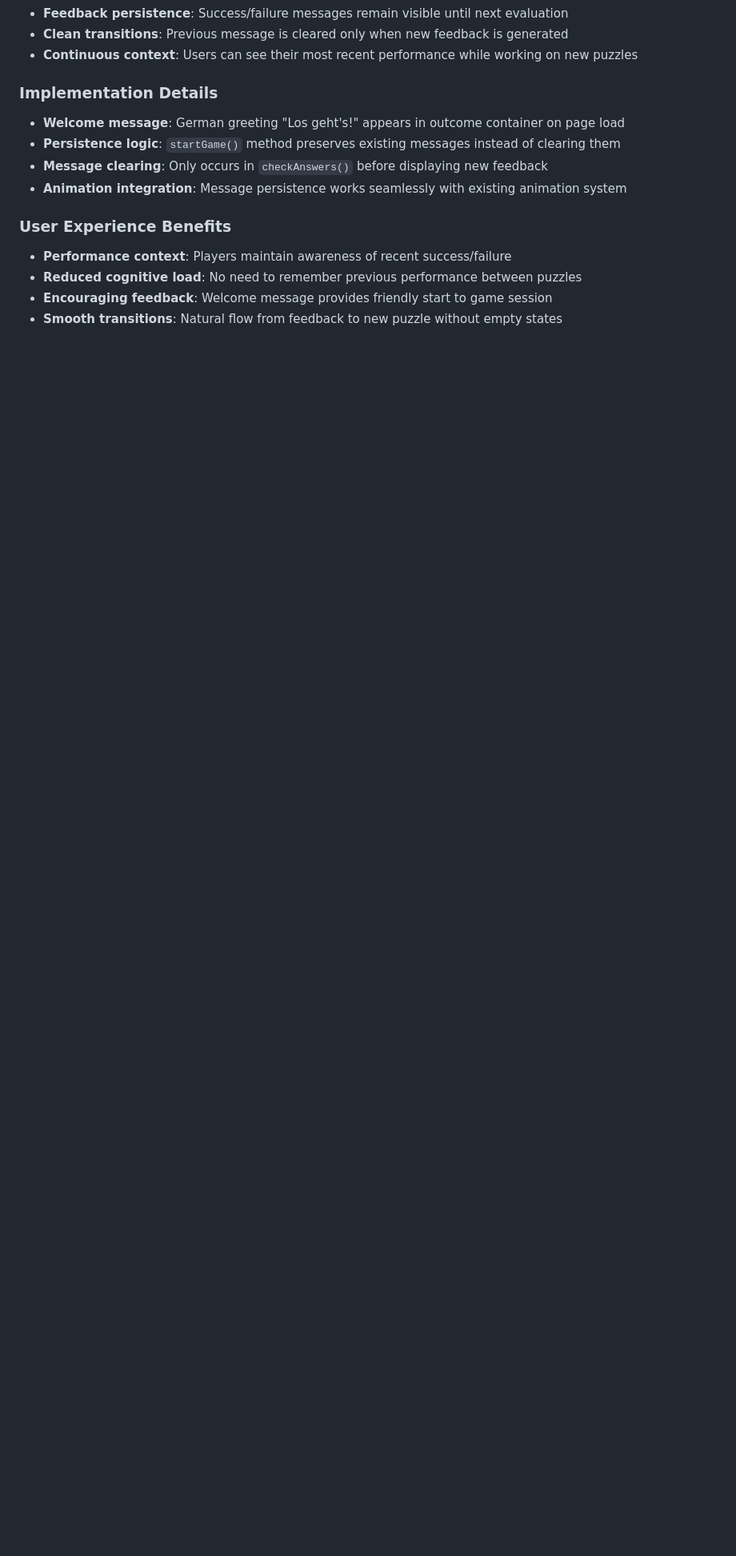
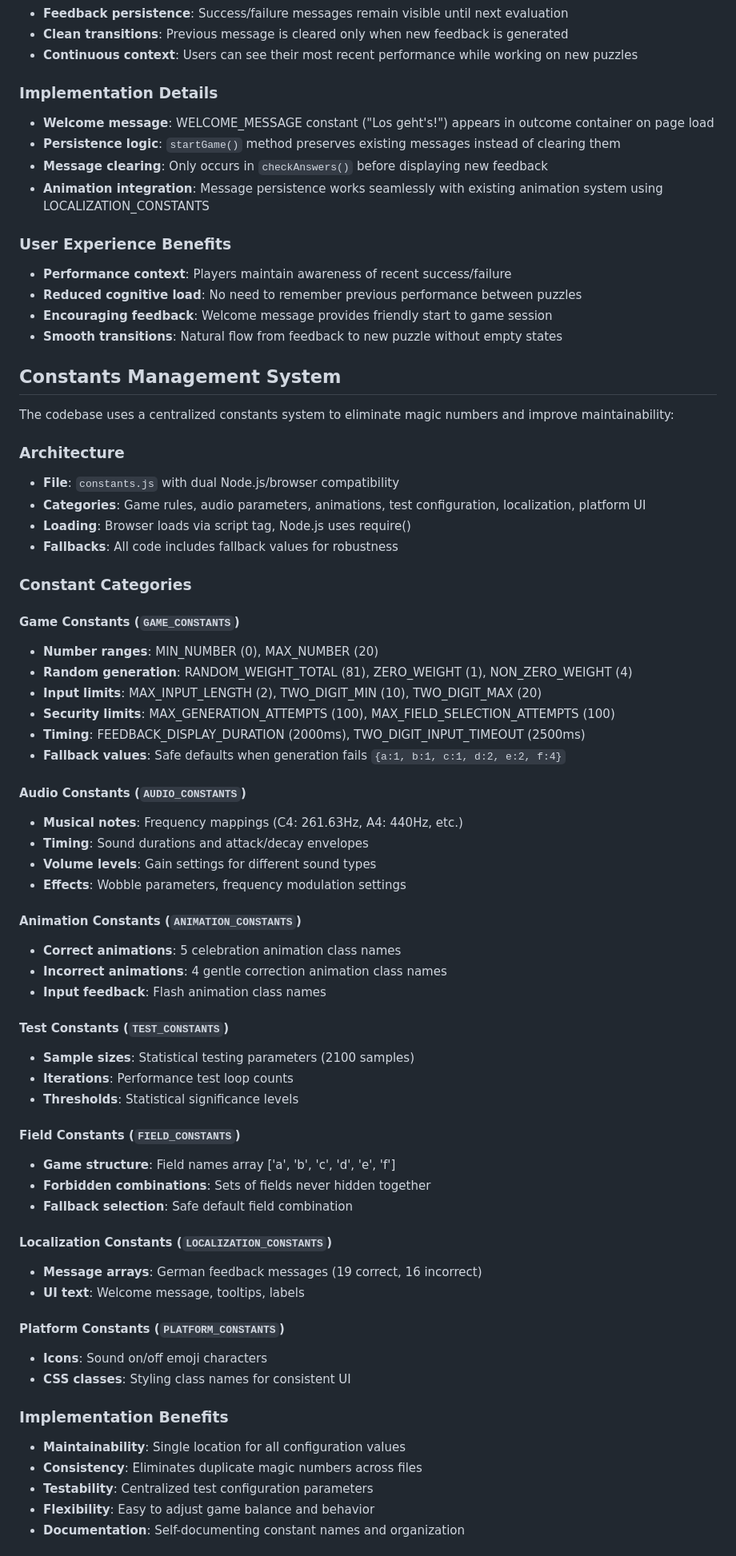
Before and after one commit to bjoernd/number-walls, a Markdown page: CLAUDE.md, the part around one of its changes. Shown at 80% size. Rendered like a GitHub page; blank space fills up the shorter version.

```diff
--- a/CLAUDE.md
+++ b/CLAUDE.md
@@ -276,10 +278,10 @@ The game features persistent feedback messaging that improves user experience:
 - **Continuous context**: Users can see their most recent performance while working on new puzzles
 
 ### Implementation Details
-- **Welcome message**: German greeting "Los geht's!" appears in outcome container on page load
+- **Welcome message**: WELCOME_MESSAGE constant ("Los geht's!") appears in outcome container on page load
 - **Persistence logic**: `startGame()` method preserves existing messages instead of clearing them
 - **Message clearing**: Only occurs in `checkAnswers()` before displaying new feedback
-- **Animation integration**: Message persistence works seamlessly with existing animation system
+- **Animation integration**: Message persistence works seamlessly with existing animation system using LOCALIZATION_CONSTANTS
 
 ### User Experience Benefits
 - **Performance context**: Players maintain awareness of recent success/failure
@@ -287,3 +289,59 @@ The game features persistent feedback messaging that improves user experience:
 - **Encouraging feedback**: Welcome message provides friendly start to game session
 - **Smooth transitions**: Natural flow from feedback to new puzzle without empty states
 
+## Constants Management System
+
+The codebase uses a centralized constants system to eliminate magic numbers and improve maintainability:
+
+### Architecture
+- **File**: `constants.js` with dual Node.js/browser compatibility
+- **Categories**: Game rules, audio parameters, animations, test configuration, localization, platform UI
+- **Loading**: Browser loads via script tag, Node.js uses require()
+- **Fallbacks**: All code includes fallback values for robustness
+
+### Constant Categories
+
+#### Game Constants (`GAME_CONSTANTS`)
+- **Number ranges**: MIN_NUMBER (0), MAX_NUMBER (20)
+- **Random generation**: RANDOM_WEIGHT_TOTAL (81), ZERO_WEIGHT (1), NON_ZERO_WEIGHT (4)
+- **Input limits**: MAX_INPUT_LENGTH (2), TWO_DIGIT_MIN (10), TWO_DIGIT_MAX (20)
+- **Security limits**: MAX_GENERATION_ATTEMPTS (100), MAX_FIELD_SELECTION_ATTEMPTS (100)
+- **Timing**: FEEDBACK_DISPLAY_DURATION (2000ms), TWO_DIGIT_INPUT_TIMEOUT (2500ms)
+- **Fallback values**: Safe defaults when generation fails `{a:1, b:1, c:1, d:2, e:2, f:4}`
+
+#### Audio Constants (`AUDIO_CONSTANTS`)
+- **Musical notes**: Frequency mappings (C4: 261.63Hz, A4: 440Hz, etc.)
+- **Timing**: Sound durations and attack/decay envelopes
+- **Volume levels**: Gain settings for different sound types
+- **Effects**: Wobble parameters, frequency modulation settings
+
+#### Animation Constants (`ANIMATION_CONSTANTS`)
+- **Correct animations**: 5 celebration animation class names
+- **Incorrect animations**: 4 gentle correction animation class names
+- **Input feedback**: Flash animation class names
+
+#### Test Constants (`TEST_CONSTANTS`)
+- **Sample sizes**: Statistical testing parameters (2100 samples)
+- **Iterations**: Performance test loop counts
+- **Thresholds**: Statistical significance levels
+
+#### Field Constants (`FIELD_CONSTANTS`)
+- **Game structure**: Field names array ['a', 'b', 'c', 'd', 'e', 'f']
+- **Forbidden combinations**: Sets of fields never hidden together
+- **Fallback selection**: Safe default field combination
+
+#### Localization Constants (`LOCALIZATION_CONSTANTS`)
+- **Message arrays**: German feedback messages (19 correct, 16 incorrect)
+- **UI text**: Welcome message, tooltips, labels
+
+#### Platform Constants (`PLATFORM_CONSTANTS`)
+- **Icons**: Sound on/off emoji characters
+- **CSS classes**: Styling class names for consistent UI
+
+### Implementation Benefits
+- **Maintainability**: Single location for all configuration values
+- **Consistency**: Eliminates duplicate magic numbers across files
+- **Testability**: Centralized test configuration parameters
+- **Flexibility**: Easy to adjust game balance and behavior
+- **Documentation**: Self-documenting constant names and organization
+
```
Also changed, not shown: other parts of CLAUDE.md (+47 -29 lines).
